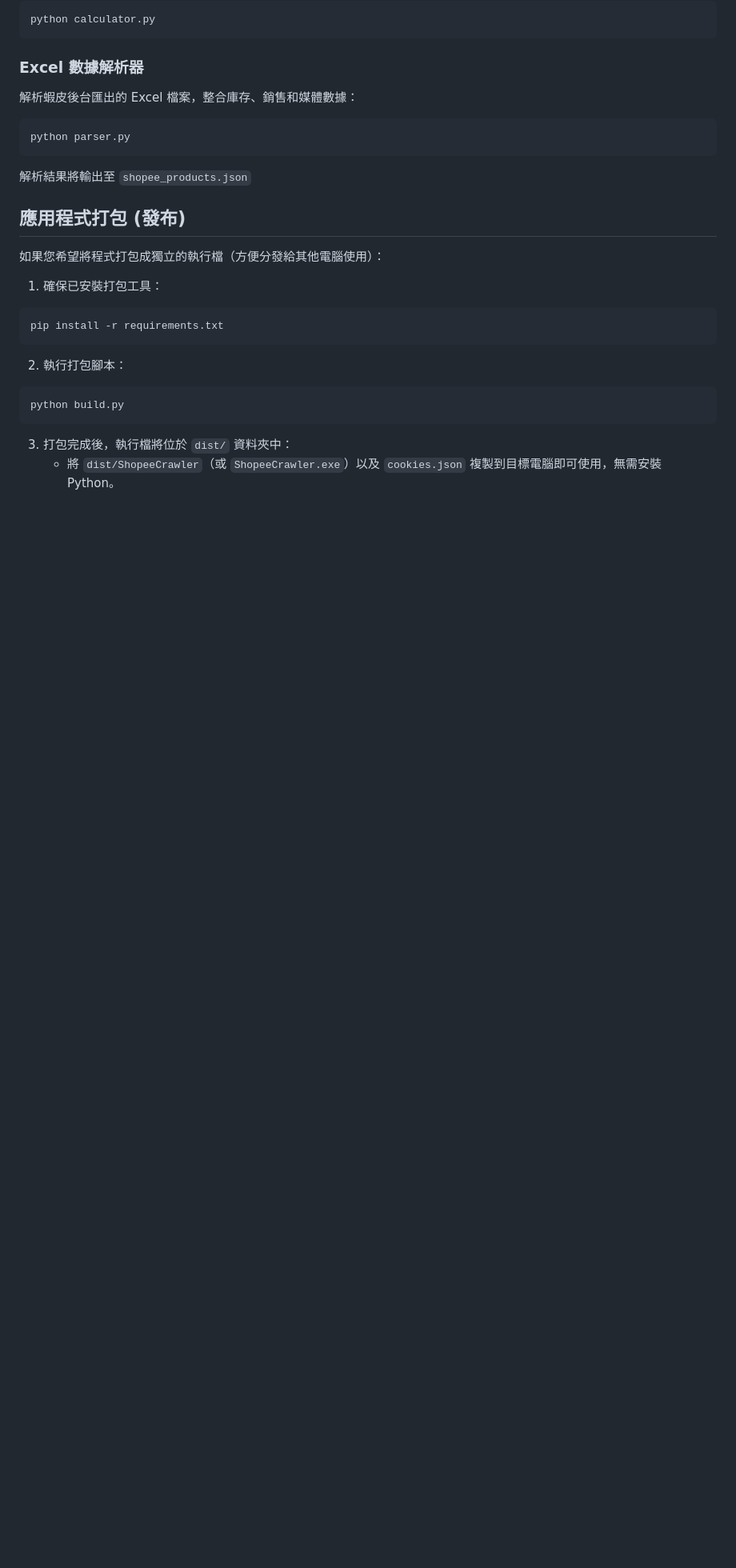
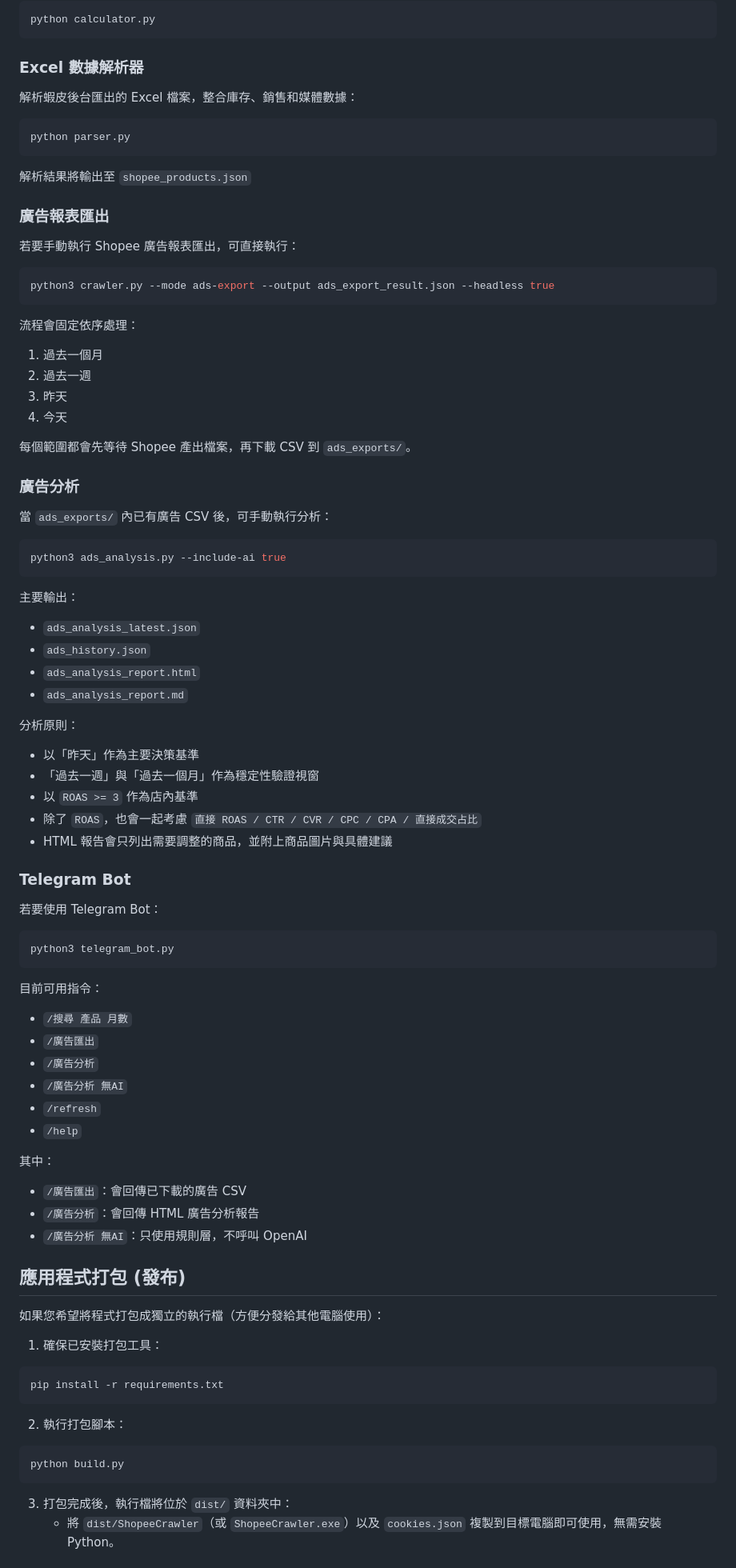
Before and after one commit to paulkuo123/InventoryCalculator, a Markdown page: README.md, the part around one of its changes. Shown at 80% size. Drawn GitHub-style; blank space fills up the shorter version.

Commit message:
Document Shopee ads workflow in README

````diff
--- a/README.md
+++ b/README.md
@@ -84,6 +94,62 @@ python calculator.py
 python parser.py
 ```
 解析結果將輸出至 `shopee_products.json`
+
+### 廣告報表匯出
+若要手動執行 Shopee 廣告報表匯出，可直接執行：
+
+```bash
+python3 crawler.py --mode ads-export --output ads_export_result.json --headless true
+```
+
+流程會固定依序處理：
+1. 過去一個月
+2. 過去一週
+3. 昨天
+4. 今天
+
+每個範圍都會先等待 Shopee 產出檔案，再下載 CSV 到 `ads_exports/`。
+
+### 廣告分析
+當 `ads_exports/` 內已有廣告 CSV 後，可手動執行分析：
+
+```bash
+python3 ads_analysis.py --include-ai true
+```
+
+主要輸出：
+- `ads_analysis_latest.json`
+- `ads_history.json`
+- `ads_analysis_report.html`
+- `ads_analysis_report.md`
+
+分析原則：
+- 以「昨天」作為主要決策基準
+- 「過去一週」與「過去一個月」作為穩定性驗證視窗
+- 以 `ROAS >= 3` 作為店內基準
+- 除了 `ROAS`，也會一起考慮 `直接 ROAS / CTR / CVR / CPC / CPA / 直接成交占比`
+- HTML 報告會只列出需要調整的商品，並附上商品圖片與具體建議
+
+### Telegram Bot
+若要使用 Telegram Bot：
+
+```bash
+python3 telegram_bot.py
+```
+
+目前可用指令：
+
+- `/搜尋 產品 月數`
+- `/廣告匯出`
+- `/廣告分析`
+- `/廣告分析 無AI`
+- `/refresh`
+- `/help`
+
+其中：
+- `/廣告匯出`：會回傳已下載的廣告 CSV
+- `/廣告分析`：會回傳 HTML 廣告分析報告
+- `/廣告分析 無AI`：只使用規則層，不呼叫 OpenAI
 
 ## 應用程式打包 (發布)
 
````
Also changed, not shown: other parts of README.md (+29 -1 lines).
